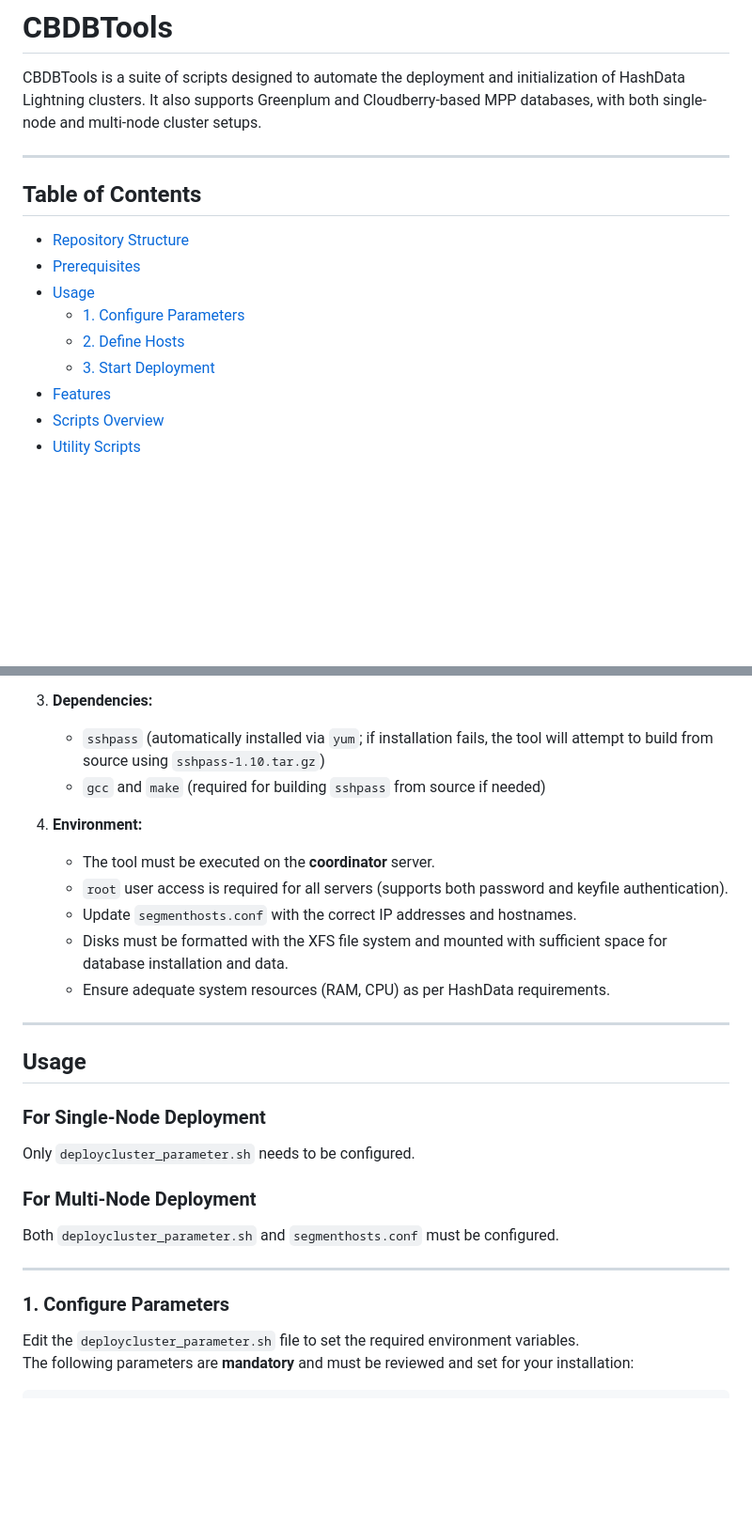
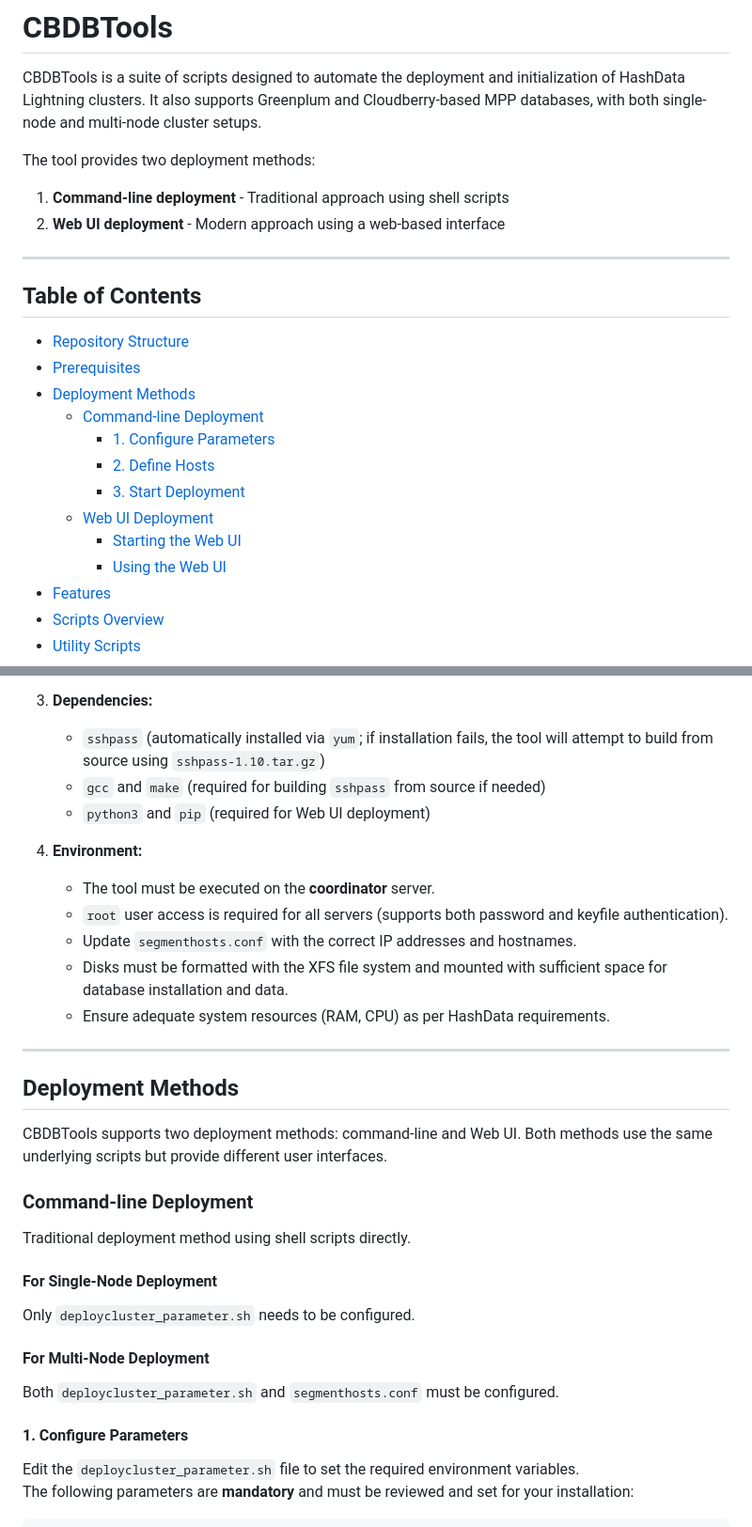
Before and after one commit to cloudberry-fe/cbdbtools, a Markdown page: README.md, 2 parts joined by grey strips. Shown at 94% size. Rendered like a GitHub page; blank space fills up the shorter version.

```diff
--- a/README.md
+++ b/README.md
@@ -1,6 +1,10 @@
 # CBDBTools
 
 CBDBTools is a suite of scripts designed to automate the deployment and initialization of HashData Lightning clusters. It also supports Greenplum and Cloudberry-based MPP databases, with both single-node and multi-node cluster setups.
+
+The tool provides two deployment methods:
+1. **Command-line deployment** - Traditional approach using shell scripts
+2. **Web UI deployment** - Modern approach using a web-based interface
 
 ---
 
@@ -8,10 +12,14 @@ CBDBTools is a suite of scripts designed to automate the deployment and initiali
 
 - [Repository Structure](#repository-structure)
 - [Prerequisites](#prerequisites)
-- [Usage](#usage)
-  - [1. Configure Parameters](#1-configure-parameters)
-  - [2. Define Hosts](#2-define-hosts)
-  - [3. Start Deployment](#3-start-deployment)
+- [Deployment Methods](#deployment-methods)
+  - [Command-line Deployment](#command-line-deployment)
+    - [1. Configure Parameters](#1-configure-parameters)
+    - [2. Define Hosts](#2-define-hosts)
+    - [3. Start Deployment](#3-start-deployment)
+  - [Web UI Deployment](#web-ui-deployment)
+    - [Starting the Web UI](#starting-the-web-ui)
+    - [Using the Web UI](#using-the-web-ui)
 - [Features](#features)
 - [Scripts Overview](#scripts-overview)
 - [Utility Scripts](#utility-scripts)
@@ -65,6 +80,7 @@ CBDBTools is a suite of scripts designed to automate the deployment and initiali
 3. **Dependencies:**
    - `sshpass` (automatically installed via `yum`; if installation fails, the tool will attempt to build from source using `sshpass-1.10.tar.gz`)
    - `gcc` and `make` (required for building `sshpass` from source if needed)
+   - `python3` and `pip` (required for Web UI deployment)
 
 4. **Environment:**
    - The tool must be executed on the **coordinator** server.
@@ -75,19 +91,23 @@ CBDBTools is a suite of scripts designed to automate the deployment and initiali
 
 ---
 
-## Usage
+## Deployment Methods
 
-### For Single-Node Deployment
+CBDBTools supports two deployment methods: command-line and Web UI. Both methods use the same underlying scripts but provide different user interfaces.
+
+### Command-line Deployment
+
+Traditional deployment method using shell scripts directly.
+
+#### For Single-Node Deployment
 
 Only `deploycluster_parameter.sh` needs to be configured.
 
-### For Multi-Node Deployment
+#### For Multi-Node Deployment
 
 Both `deploycluster_parameter.sh` and `segmenthosts.conf` must be configured.
 
----
-
-### 1. Configure Parameters
+#### 1. Configure Parameters
 
 Edit the `deploycluster_parameter.sh` file to set the required environment variables.
 The following parameters are **mandatory** and must be reviewed and set for your installation:
```
Also changed, not shown: other parts of README.md (+83 -11 lines).
